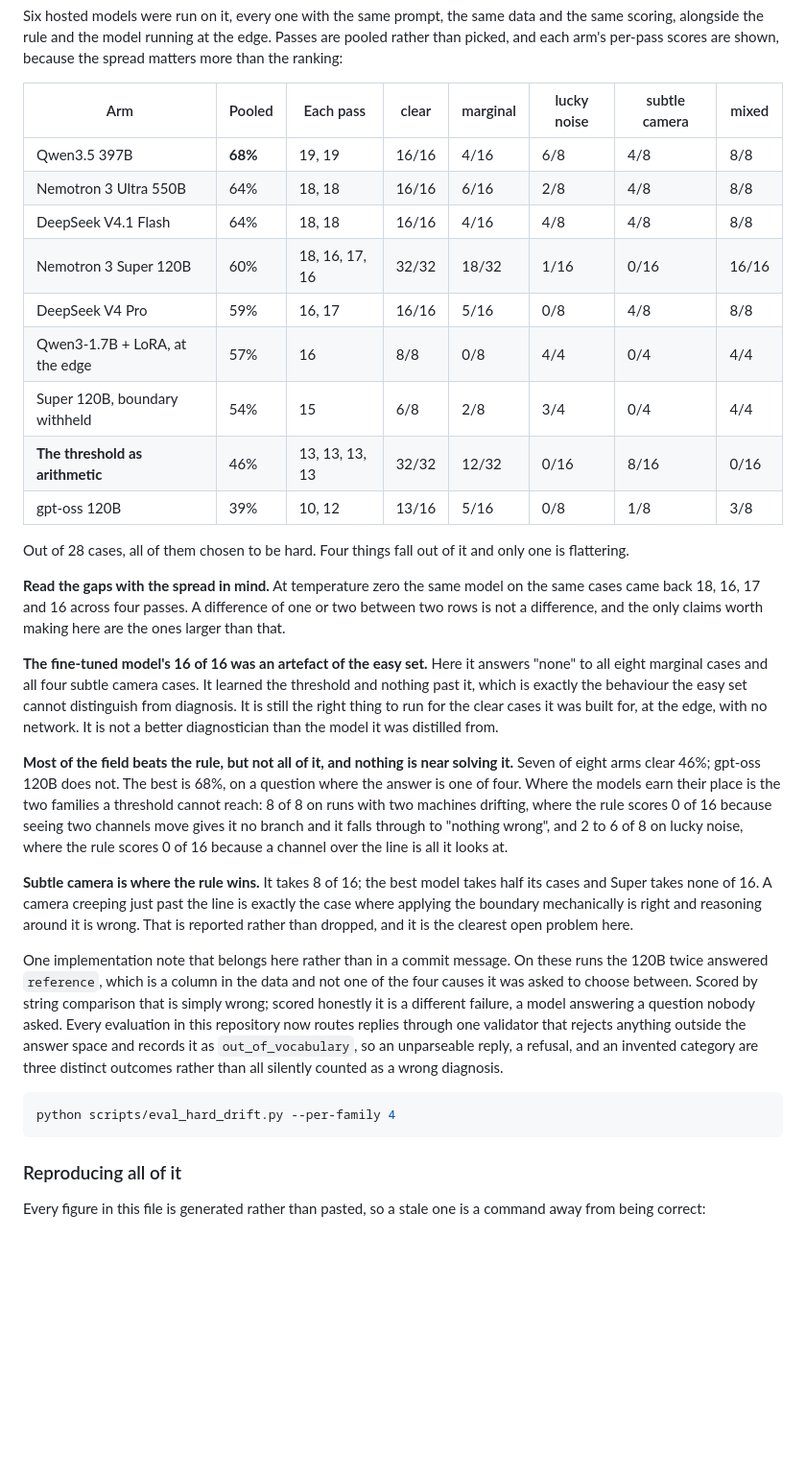
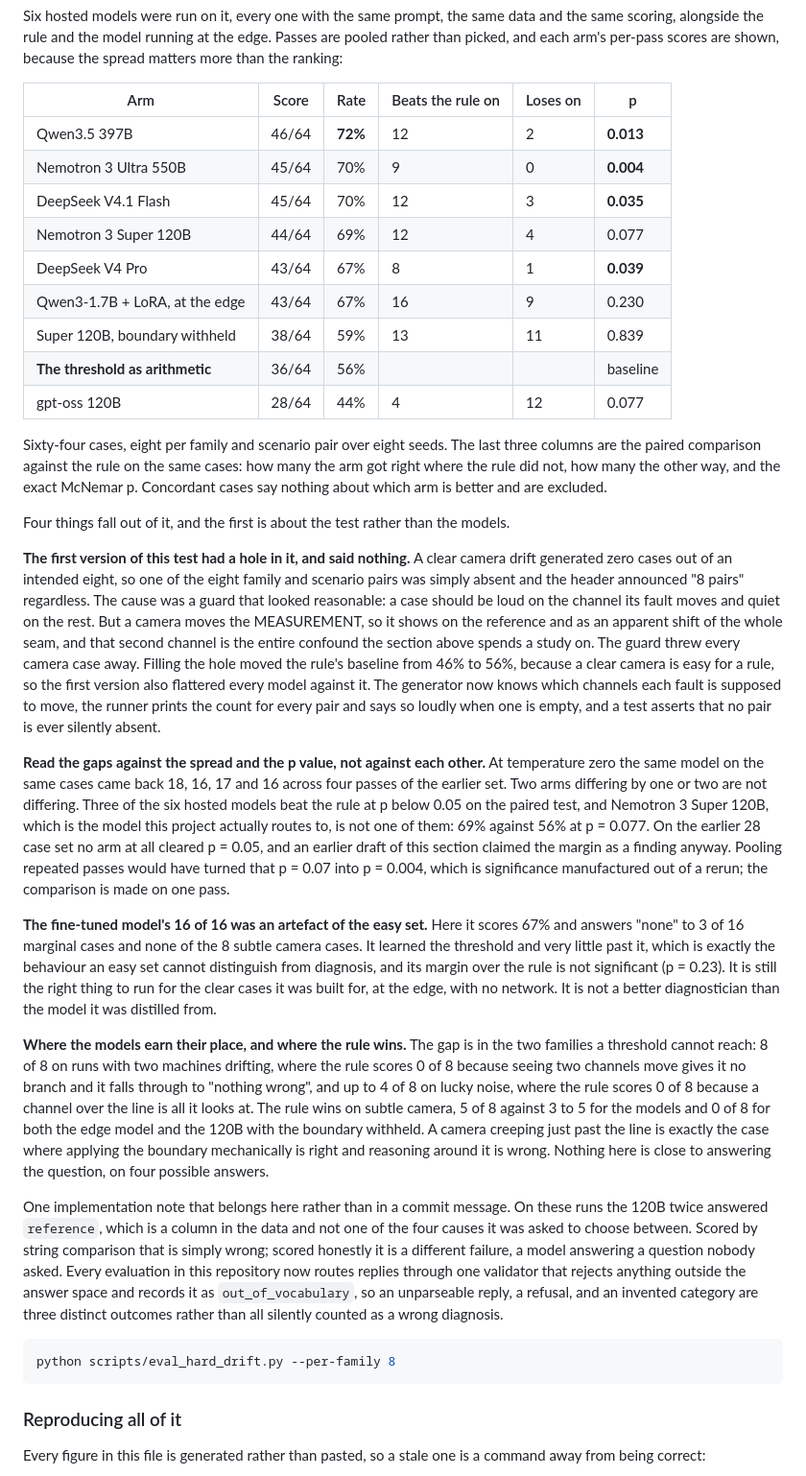
Before and after one commit to harshal-96/tank-inspection-crawler, a Markdown page: README.md, the part around the change printed below. Shown: that part at 96% size. GitHub-like rendering; blank space fills up the shorter version.

````diff
--- a/README.md
+++ b/README.md
@@ -681,45 +682,65 @@ the same scoring, alongside the rule and the model running at the edge. Passes a
 pooled rather than picked, and each arm's per-pass scores are shown, because the
 spread matters more than the ranking:
 
-| Arm | Pooled | Each pass | clear | marginal | lucky noise | subtle camera | mixed |
-| --- | --- | --- | --- | --- | --- | --- | --- |
-| Qwen3.5 397B | **68%** | 19, 19 | 16/16 | 4/16 | 6/8 | 4/8 | 8/8 |
-| Nemotron 3 Ultra 550B | 64% | 18, 18 | 16/16 | 6/16 | 2/8 | 4/8 | 8/8 |
-| DeepSeek V4.1 Flash | 64% | 18, 18 | 16/16 | 4/16 | 4/8 | 4/8 | 8/8 |
-| Nemotron 3 Super 120B | 60% | 18, 16, 17, 16 | 32/32 | 18/32 | 1/16 | 0/16 | 16/16 |
-| DeepSeek V4 Pro | 59% | 16, 17 | 16/16 | 5/16 | 0/8 | 4/8 | 8/8 |
-| Qwen3-1.7B + LoRA, at the edge | 57% | 16 | 8/8 | 0/8 | 4/4 | 0/4 | 4/4 |
-| Super 120B, boundary withheld | 54% | 15 | 6/8 | 2/8 | 3/4 | 0/4 | 4/4 |
-| **The threshold as arithmetic** | 46% | 13, 13, 13, 13 | 32/32 | 12/32 | 0/16 | 8/16 | 0/16 |
-| gpt-oss 120B | 39% | 10, 12 | 13/16 | 5/16 | 0/8 | 1/8 | 3/8 |
+| Arm | Score | Rate | Beats the rule on | Loses on | p |
+| --- | --- | --- | --- | --- | --- |
+| Qwen3.5 397B | 46/64 | **72%** | 12 | 2 | **0.013** |
+| Nemotron 3 Ultra 550B | 45/64 | 70% | 9 | 0 | **0.004** |
+| DeepSeek V4.1 Flash | 45/64 | 70% | 12 | 3 | **0.035** |
+| Nemotron 3 Super 120B | 44/64 | 69% | 12 | 4 | 0.077 |
+| DeepSeek V4 Pro | 43/64 | 67% | 8 | 1 | **0.039** |
+| Qwen3-1.7B + LoRA, at the edge | 43/64 | 67% | 16 | 9 | 0.230 |
+| Super 120B, boundary withheld | 38/64 | 59% | 13 | 11 | 0.839 |
+| **The threshold as arithmetic** | 36/64 | 56% | | | baseline |
+| gpt-oss 120B | 28/64 | 44% | 4 | 12 | 0.077 |
 
-Out of 28 cases, all of them chosen to be hard. Four things fall out of it and only
-one is flattering.
+Sixty-four cases, eight per family and scenario pair over eight seeds. The last three
+columns are the paired comparison against the rule on the same cases: how many the arm
+got right where the rule did not, how many the other way, and the exact McNemar p.
+Concordant cases say nothing about which arm is better and are excluded.
 
-**Read the gaps with the spread in mind.** At temperature zero the same model on the
-same cases came back 18, 16, 17 and 16 across four passes. A difference of one or two
-between two rows is not a difference, and the only claims worth making here are the
-ones larger than that.
+Four things fall out of it, and the first is about the test rather than the models.
 
-**The fine-tuned model's 16 of 16 was an artefact of the easy set.** Here it answers
-"none" to all eight marginal cases and all four subtle camera cases. It learned the
-threshold and nothing past it, which is exactly the behaviour the easy set cannot
-distinguish from diagnosis. It is still the right thing to run for the clear cases it
-was built for, at the edge, with no network. It is not a better diagnostician than the
-model it was distilled from.
+**The first version of this test had a hole in it, and said nothing.** A clear camera
+drift generated zero cases out of an intended eight, so one of the eight family and
+scenario pairs was simply absent and the header announced "8 pairs" regardless. The
+cause was a guard that looked reasonable: a case should be loud on the channel its
+fault moves and quiet on the rest. But a camera moves the MEASUREMENT, so it shows on
+the reference and as an apparent shift of the whole seam, and that second channel is
+the entire confound the section above spends a study on. The guard threw every camera
+case away. Filling the hole moved the rule's baseline from 46% to 56%, because a clear
+camera is easy for a rule, so the first version also flattered every model against it.
+The generator now knows which channels each fault is supposed to move, the runner
+prints the count for every pair and says so loudly when one is empty, and a test
+asserts that no pair is ever silently absent.
 
-**Most of the field beats the rule, but not all of it, and nothing is near solving it.**
-Seven of eight arms clear 46%; gpt-oss 120B does not. The best is 68%, on a question
-where the answer is one of four. Where the models earn their place is the two families
-a threshold cannot reach: 8 of 8 on runs with two machines drifting, where the rule
-scores 0 of 16 because seeing two channels move gives it no branch and it falls through
-to "nothing wrong", and 2 to 6 of 8 on lucky noise, where the rule scores 0 of 16
-because a channel over the line is all it looks at.
+**Read the gaps against the spread and the p value, not against each other.** At
+temperature zero the same model on the same cases came back 18, 16, 17 and 16 across
+four passes of the earlier set. Two arms differing by one or two are not differing.
+Three of the six hosted models beat the rule at p below 0.05 on the paired test, and
+Nemotron 3 Super 120B, which is the model this project actually routes to, is not one
+of them: 69% against 56% at p = 0.077. On the earlier 28 case set no arm at all
+cleared p = 0.05, and an earlier draft of this section claimed the margin as a finding
+anyway. Pooling repeated passes would have turned that p = 0.07 into p = 0.004, which
+is significance manufactured out of a rerun; the comparison is made on one pass.
 
-**Subtle camera is where the rule wins.** It takes 8 of 16; the best model takes half
-its cases and Super takes none of 16. A camera creeping just past the line is exactly
-the case where applying the boundary mechanically is right and reasoning around it is
-wrong. That is reported rather than dropped, and it is the clearest open problem here.
+**The fine-tuned model's 16 of 16 was an artefact of the easy set.** Here it scores 67%
+and answers "none" to 3 of 16 marginal cases and none of the 8 subtle camera cases. It
+learned the threshold and very little past it, which is exactly the behaviour an easy
+set cannot distinguish from diagnosis, and its margin over the rule is not significant
+(p = 0.23). It is still the right thing to run for the clear cases it was built for, at
+the edge, with no network. It is not a better diagnostician than the model it was
+distilled from.
+
+**Where the models earn their place, and where the rule wins.** The gap is in the two
+families a threshold cannot reach: 8 of 8 on runs with two machines drifting, where the
+rule scores 0 of 8 because seeing two channels move gives it no branch and it falls
+through to "nothing wrong", and up to 4 of 8 on lucky noise, where the rule scores 0 of
+8 because a channel over the line is all it looks at. The rule wins on subtle camera,
+5 of 8 against 3 to 5 for the models and 0 of 8 for both the edge model and the 120B
+with the boundary withheld. A camera creeping just past the line is exactly the case
+where applying the boundary mechanically is right and reasoning around it is wrong.
+Nothing here is close to answering the question, on four possible answers.
 
 One implementation note that belongs here rather than in a commit message. On these
 runs the 120B twice answered `reference`, which is a column in the data and not one
@@ -731,7 +752,7 @@ one validator that rejects anything outside the answer space and records it as
 three distinct outcomes rather than all silently counted as a wrong diagnosis.
 
 ```bash
-python scripts/eval_hard_drift.py --per-family 4
+python scripts/eval_hard_drift.py --per-family 8
 ```
 
 ### Reproducing all of it
````
Also changed, not shown: other parts of README.md (+5 -4 lines), docs/figures/boundary_test.png, docs/figures/dashboard.png, 10 other files.
